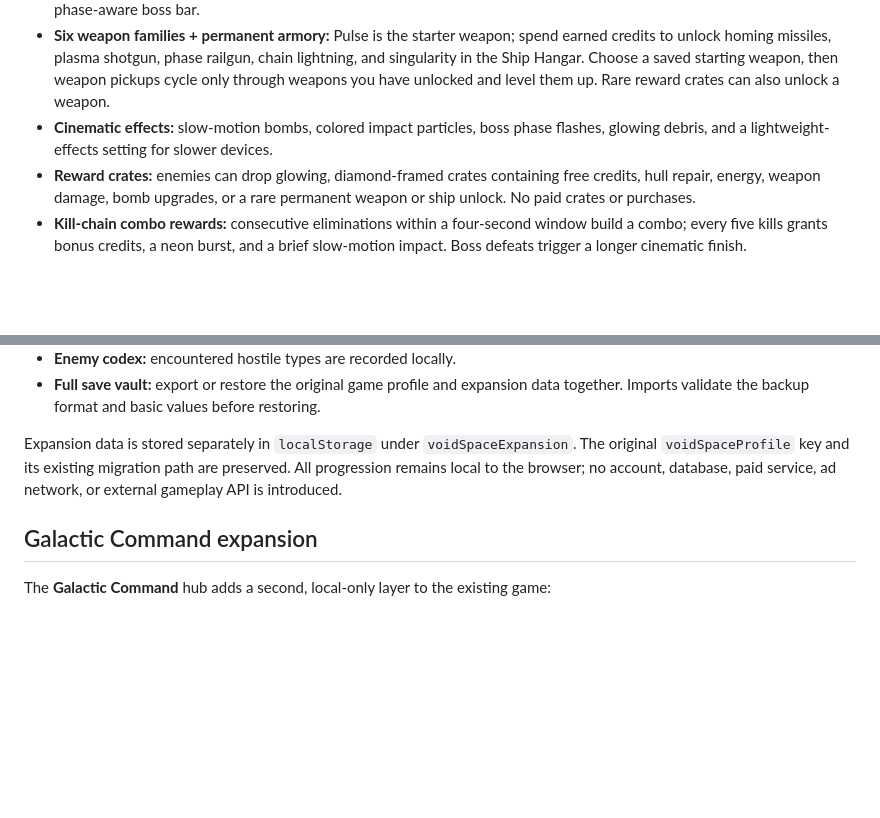
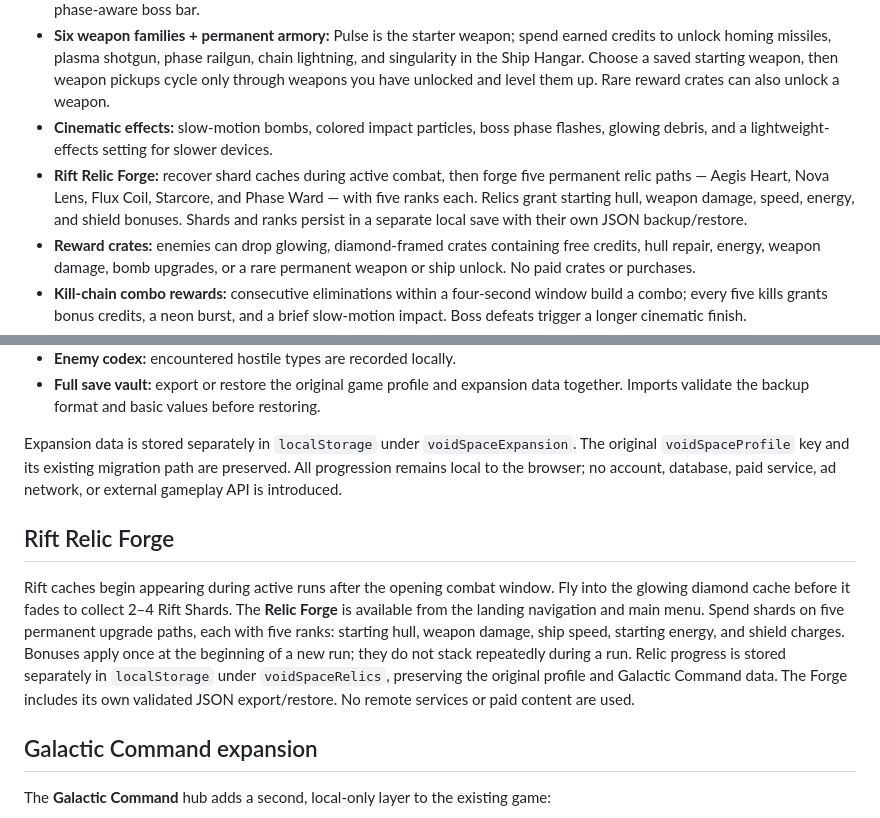
Before and after one commit to shreebalaji767/SPACE, a Markdown page: README.md, 2 parts joined by grey strips. GitHub-like rendering; blank space fills up the shorter version.

Commit message:
Document Rift Relic Forge progression

```diff
--- a/README.md
+++ b/README.md
@@ -11,6 +11,7 @@ A free, browser-based neon cyberpunk space-survival arcade game with a premium-s
 - **Multi-phase bosses + weak points:** Dreadnought, Void Wraith, and Nova Colossus change attacks at 66% and 32% health. A moving, intermittently exposed weak point deals bonus damage when hit, with impact slow motion, flashes, and a live phase-aware boss bar.
 - **Six weapon families + permanent armory:** Pulse is the starter weapon; spend earned credits to unlock homing missiles, plasma shotgun, phase railgun, chain lightning, and singularity in the Ship Hangar. Choose a saved starting weapon, then weapon pickups cycle only through weapons you have unlocked and level them up. Rare reward crates can also unlock a weapon.
 - **Cinematic effects:** slow-motion bombs, colored impact particles, boss phase flashes, glowing debris, and a lightweight-effects setting for slower devices.
+- **Rift Relic Forge:** recover shard caches during active combat, then forge five permanent relic paths — Aegis Heart, Nova Lens, Flux Coil, Starcore, and Phase Ward — with five ranks each. Relics grant starting hull, weapon damage, speed, energy, and shield bonuses. Shards and ranks persist in a separate local save with their own JSON backup/restore.
 - **Reward crates:** enemies can drop glowing, diamond-framed crates containing free credits, hull repair, energy, weapon damage, bomb upgrades, or a rare permanent weapon or ship unlock. No paid crates or purchases.
 - **Kill-chain combo rewards:** consecutive eliminations within a four-second window build a combo; every five kills grants bonus credits, a neon burst, and a brief slow-motion impact. Boss defeats trigger a longer cinematic finish.
 - **Daily contracts:** three UTC-date-based objectives — eliminate 10 hostiles, reach wave 5, and defeat a boss — award free credits and XP once per day. Progress and claims persist in localStorage.
@@ -130,6 +131,10 @@ The **VOID COMMAND DECK** adds an optional expansion layer without replacing the
 Expansion data is stored separately in `localStorage` under `voidSpaceExpansion`. The original `voidSpaceProfile` key and its existing migration path are preserved. All progression remains local to the browser; no account, database, paid service, ad network, or external gameplay API is introduced.
 
 
+## Rift Relic Forge
+
+Rift caches begin appearing during active runs after the opening combat window. Fly into the glowing diamond cache before it fades to collect 2–4 Rift Shards. The **Relic Forge** is available from the landing navigation and main menu. Spend shards on five permanent upgrade paths, each with five ranks: starting hull, weapon damage, ship speed, starting energy, and shield charges. Bonuses apply once at the beginning of a new run; they do not stack repeatedly during a run. Relic progress is stored separately in `localStorage` under `voidSpaceRelics`, preserving the original profile and Galactic Command data. The Forge includes its own validated JSON export/restore. No remote services or paid content are used.
+
 ## Galactic Command expansion
 
 The **Galactic Command** hub adds a second, local-only layer to the existing game:
```
